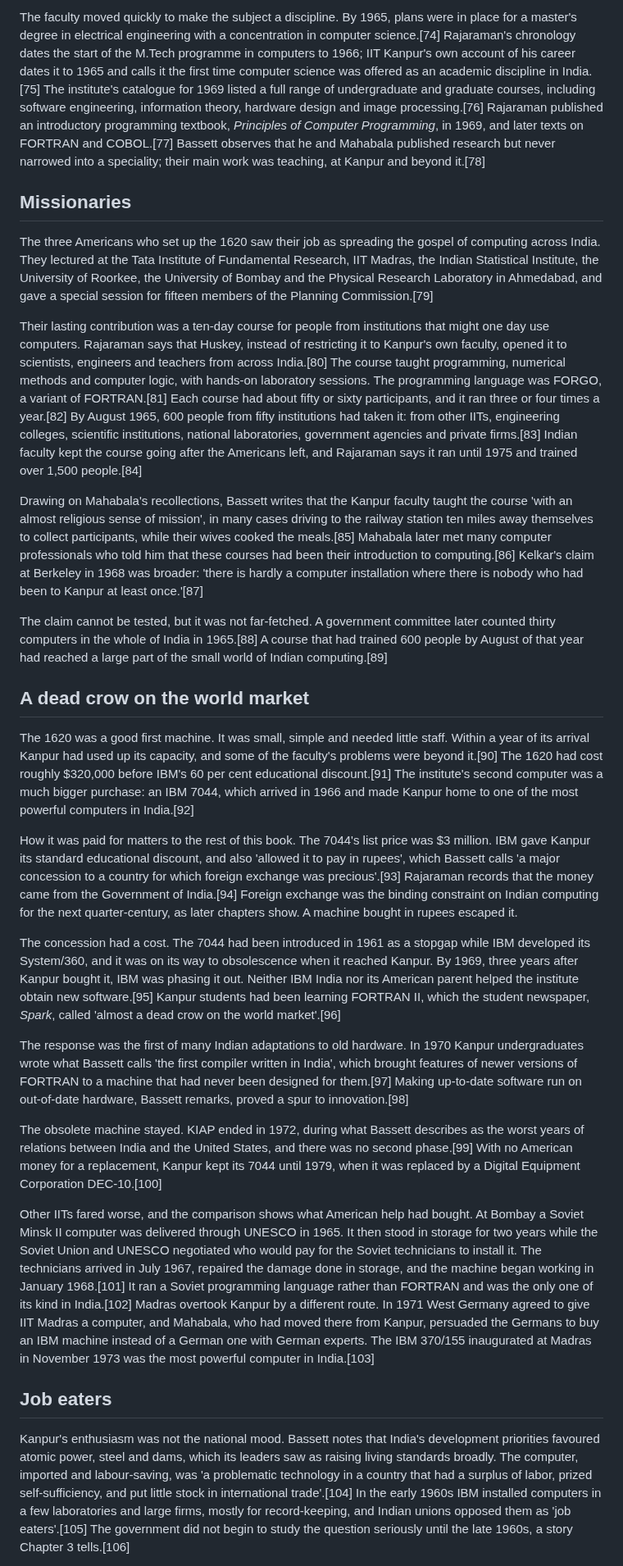
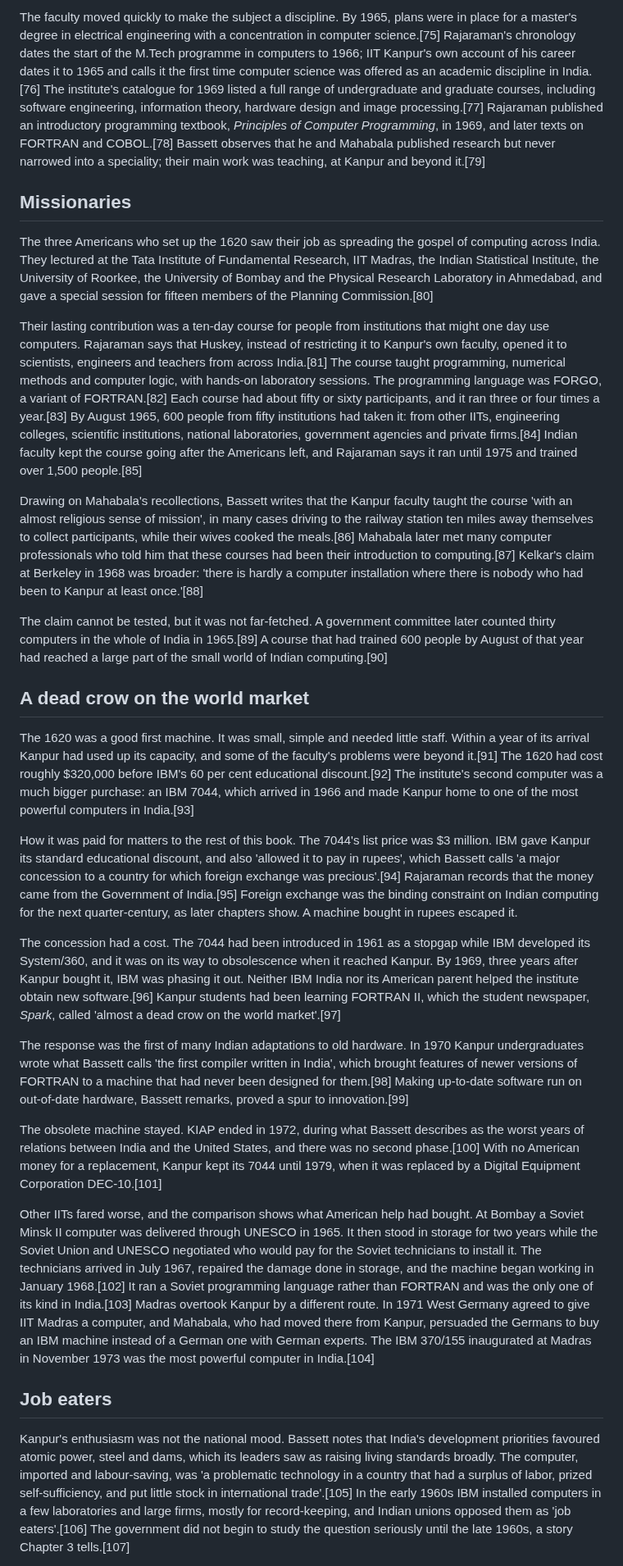
Before and after one commit to igniting/the-engineer-factory, a Markdown page: book/drafts/ch02.md, the part around one of its changes. Shown at 82% size. Drawn GitHub-style.

```diff
--- a/book/drafts/ch02.md
+++ b/book/drafts/ch02.md
@@ -76,31 +76,31 @@ From the spring of 1964 every student at Kanpur was trained in computing.[71] Ra
 
-The faculty moved quickly to make the subject a discipline. By 1965, plans were in place for a master's degree in electrical engineering with a concentration in computer science.[74] Rajaraman's chronology dates the start of the M.Tech programme in computers to 1966; IIT Kanpur's own account of his career dates it to 1965 and calls it the first time computer science was offered as an academic discipline in India.[75] The institute's catalogue for 1969 listed a full range of undergraduate and graduate courses, including software engineering, information theory, hardware design and image processing.[76] Rajaraman published an introductory programming textbook, *Principles of Computer Programming*, in 1969, and later texts on FORTRAN and COBOL.[77] Bassett observes that he and Mahabala published research but never narrowed into a speciality; their main work was teaching, at Kanpur and beyond it.[78]
+The faculty moved quickly to make the subject a discipline. By 1965, plans were in place for a master's degree in electrical engineering with a concentration in computer science.[75] Rajaraman's chronology dates the start of the M.Tech programme in computers to 1966; IIT Kanpur's own account of his career dates it to 1965 and calls it the first time computer science was offered as an academic discipline in India.[76] The institute's catalogue for 1969 listed a full range of undergraduate and graduate courses, including software engineering, information theory, hardware design and image processing.[77] Rajaraman published an introductory programming textbook, *Principles of Computer Programming*, in 1969, and later texts on FORTRAN and COBOL.[78] Bassett observes that he and Mahabala published research but never narrowed into a speciality; their main work was teaching, at Kanpur and beyond it.[79]
 
 ## Missionaries
 
-The three Americans who set up the 1620 saw their job as spreading the gospel of computing across India. They lectured at the Tata Institute of Fundamental Research, IIT Madras, the Indian Statistical Institute, the University of Roorkee, the University of Bombay and the Physical Research Laboratory in Ahmedabad, and gave a special session for fifteen members of the Planning Commission.[79]
+The three Americans who set up the 1620 saw their job as spreading the gospel of computing across India. They lectured at the Tata Institute of Fundamental Research, IIT Madras, the Indian Statistical Institute, the University of Roorkee, the University of Bombay and the Physical Research Laboratory in Ahmedabad, and gave a special session for fifteen members of the Planning Commission.[80]
 
-Their lasting contribution was a ten-day course for people from institutions that might one day use computers. Rajaraman says that Huskey, instead of restricting it to Kanpur's own faculty, opened it to scientists, engineers and teachers from across India.[80] The course taught programming, numerical methods and computer logic, with hands-on laboratory sessions. The programming language was FORGO, a variant of FORTRAN.[81] Each course had about fifty or sixty participants, and it ran three or four times a year.[82] By August 1965, 600 people from fifty institutions had taken it: from other IITs, engineering colleges, scientific institutions, national laboratories, government agencies and private firms.[83] Indian faculty kept the course going after the Americans left, and Rajaraman says it ran until 1975 and trained over 1,500 people.[84]
+Their lasting contribution was a ten-day course for people from institutions that might one day use computers. Rajaraman says that Huskey, instead of restricting it to Kanpur's own faculty, opened it to scientists, engineers and teachers from across India.[81] The course taught programming, numerical methods and computer logic, with hands-on laboratory sessions. The programming language was FORGO, a variant of FORTRAN.[82] Each course had about fifty or sixty participants, and it ran three or four times a year.[83] By August 1965, 600 people from fifty institutions had taken it: from other IITs, engineering colleges, scientific institutions, national laboratories, government agencies and private firms.[84] Indian faculty kept the course going after the Americans left, and Rajaraman says it ran until 1975 and trained over 1,500 people.[85]
 
-Drawing on Mahabala's recollections, Bassett writes that the Kanpur faculty taught the course 'with an almost religious sense of mission', in many cases driving to the railway station ten miles away themselves to collect participants, while their wives cooked the meals.[85] Mahabala later met many computer professionals who told him that these courses had been their introduction to computing.[86] Kelkar's claim at Berkeley in 1968 was broader: 'there is hardly a computer installation where there is nobody who had been to Kanpur at least once.'[87]
+Drawing on Mahabala's recollections, Bassett writes that the Kanpur faculty taught the course 'with an almost religious sense of mission', in many cases driving to the railway station ten miles away themselves to collect participants, while their wives cooked the meals.[86] Mahabala later met many computer professionals who told him that these courses had been their introduction to computing.[87] Kelkar's claim at Berkeley in 1968 was broader: 'there is hardly a computer installation where there is nobody who had been to Kanpur at least once.'[88]
 
-The claim cannot be tested, but it was not far-fetched. A government committee later counted thirty computers in the whole of India in 1965.[88] A course that had trained 600 people by August of that year had reached a large part of the small world of Indian computing.[89]
+The claim cannot be tested, but it was not far-fetched. A government committee later counted thirty computers in the whole of India in 1965.[89] A course that had trained 600 people by August of that year had reached a large part of the small world of Indian computing.[90]
 
 ## A dead crow on the world market
 
-The 1620 was a good first machine. It was small, simple and needed little staff. Within a year of its arrival Kanpur had used up its capacity, and some of the faculty's problems were beyond it.[90] The 1620 had cost roughly $320,000 before IBM's 60 per cent educational discount.[91] The institute's second computer was a much bigger purchase: an IBM 7044, which arrived in 1966 and made Kanpur home to one of the most powerful computers in India.[92]
+The 1620 was a good first machine. It was small, simple and needed little staff. Within a year of its arrival Kanpur had used up its capacity, and some of the faculty's problems were beyond it.[91] The 1620 had cost roughly $320,000 before IBM's 60 per cent educational discount.[92] The institute's second computer was a much bigger purchase: an IBM 7044, which arrived in 1966 and made Kanpur home to one of the most powerful computers in India.[93]
 
-How it was paid for matters to the rest of this book. The 7044's list price was $3 million. IBM gave Kanpur its standard educational discount, and also 'allowed it to pay in rupees', which Bassett calls 'a major concession to a country for which foreign exchange was precious'.[93] Rajaraman records that the money came from the Government of India.[94] Foreign exchange was the binding constraint on Indian computing for the next quarter-century, as later chapters show. A machine bought in rupees escaped it.
+How it was paid for matters to the rest of this book. The 7044's list price was $3 million. IBM gave Kanpur its standard educational discount, and also 'allowed it to pay in rupees', which Bassett calls 'a major concession to a country for which foreign exchange was precious'.[94] Rajaraman records that the money came from the Government of India.[95] Foreign exchange was the binding constraint on Indian computing for the next quarter-century, as later chapters show. A machine bought in rupees escaped it.
 
-The concession had a cost. The 7044 had been introduced in 1961 as a stopgap while IBM developed its System/360, and it was on its way to obsolescence when it reached Kanpur. By 1969, three years after Kanpur bought it, IBM was phasing it out. Neither IBM India nor its American parent helped the institute obtain new software.[95] Kanpur students had been learning FORTRAN II, which the student newspaper, *Spark*, called 'almost a dead crow on the world market'.[96]
+The concession had a cost. The 7044 had been introduced in 1961 as a stopgap while IBM developed its System/360, and it was on its way to obsolescence when it reached Kanpur. By 1969, three years after Kanpur bought it, IBM was phasing it out. Neither IBM India nor its American parent helped the institute obtain new software.[96] Kanpur students had been learning FORTRAN II, which the student newspaper, *Spark*, called 'almost a dead crow on the world market'.[97]
 
-The response was the first of many Indian adaptations to old hardware. In 1970 Kanpur undergraduates wrote what Bassett calls 'the first compiler written in India', which brought features of newer versions of FORTRAN to a machine that had never been designed for them.[97] Making up-to-date software run on out-of-date hardware, Bassett remarks, proved a spur to innovation.[98]
+The response was the first of many Indian adaptations to old hardware. In 1970 Kanpur undergraduates wrote what Bassett calls 'the first compiler written in India', which brought features of newer versions of FORTRAN to a machine that had never been designed for them.[98] Making up-to-date software run on out-of-date hardware, Bassett remarks, proved a spur to innovation.[99]
 
-The obsolete machine stayed. KIAP ended in 1972, during what Bassett describes as the worst years of relations between India and the United States, and there was no second phase.[99] With no American money for a replacement, Kanpur kept its 7044 until 1979, when it was replaced by a Digital Equipment Corporation DEC-10.[100]
+The obsolete machine stayed. KIAP ended in 1972, during what Bassett describes as the worst years of relations between India and the United States, and there was no second phase.[100] With no American money for a replacement, Kanpur kept its 7044 until 1979, when it was replaced by a Digital Equipment Corporation DEC-10.[101]
 
-Other IITs fared worse, and the comparison shows what American help had bought. At Bombay a Soviet Minsk II computer was delivered through UNESCO in 1965. It then stood in storage for two years while the Soviet Union and UNESCO negotiated who would pay for the Soviet technicians to install it. The technicians arrived in July 1967, repaired the damage done in storage, and the machine began working in January 1968.[101] It ran a Soviet programming language rather than FORTRAN and was the only one of its kind in India.[102] Madras overtook Kanpur by a different route. In 1971 West Germany agreed to give IIT Madras a computer, and Mahabala, who had moved there from Kanpur, persuaded the Germans to buy an IBM machine instead of a German one with German experts. The IBM 370/155 inaugurated at Madras in November 1973 was the most powerful computer in India.[103]
+Other IITs fared worse, and the comparison shows what American help had bought. At Bombay a Soviet Minsk II computer was delivered through UNESCO in 1965. It then stood in storage for two years while the Soviet Union and UNESCO negotiated who would pay for the Soviet technicians to install it. The technicians arrived in July 1967, repaired the damage done in storage, and the machine began working in January 1968.[102] It ran a Soviet programming language rather than FORTRAN and was the only one of its kind in India.[103] Madras overtook Kanpur by a different route. In 1971 West Germany agreed to give IIT Madras a computer, and Mahabala, who had moved there from Kanpur, persuaded the Germans to buy an IBM machine instead of a German one with German experts. The IBM 370/155 inaugurated at Madras in November 1973 was the most powerful computer in India.[104]
 
 ## Job eaters
 
-Kanpur's enthusiasm was not the national mood. Bassett notes that India's development priorities favoured atomic power, steel and dams, which its leaders saw as raising living standards broadly. The computer, imported and labour-saving, was 'a problematic technology in a country that had a surplus of labor, prized self-sufficiency, and put little stock in international trade'.[104] In the early 1960s IBM installed computers in a few laboratories and large firms, mostly for record-keeping, and Indian unions opposed them as 'job eaters'.[105] The government did not begin to study the question seriously until the late 1960s, a story Chapter 3 tells.[106]
+Kanpur's enthusiasm was not the national mood. Bassett notes that India's development priorities favoured atomic power, steel and dams, which its leaders saw as raising living standards broadly. The computer, imported and labour-saving, was 'a problematic technology in a country that had a surplus of labor, prized self-sufficiency, and put little stock in international trade'.[105] In the early 1960s IBM installed computers in a few laboratories and large firms, mostly for record-keeping, and Indian unions opposed them as 'job eaters'.[106] The government did not begin to study the question seriously until the late 1960s, a story Chapter 3 tells.[107]
 
```
Also changed, not shown: other parts of book/drafts/ch02.md (+108 -106 lines), book/STATE.md (+3 -2 lines), book/verify/ch02-revision.md (added, +45 -0 lines).
